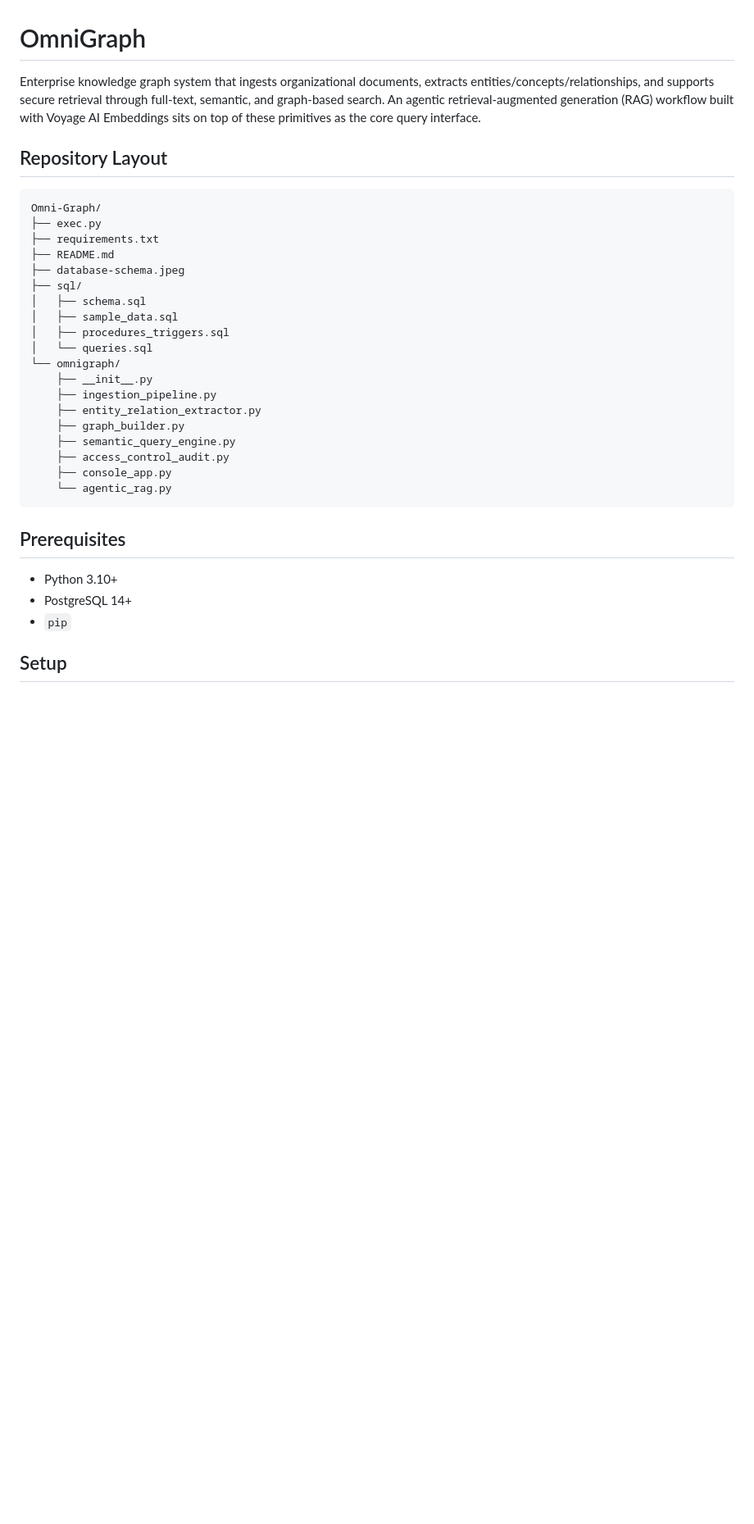
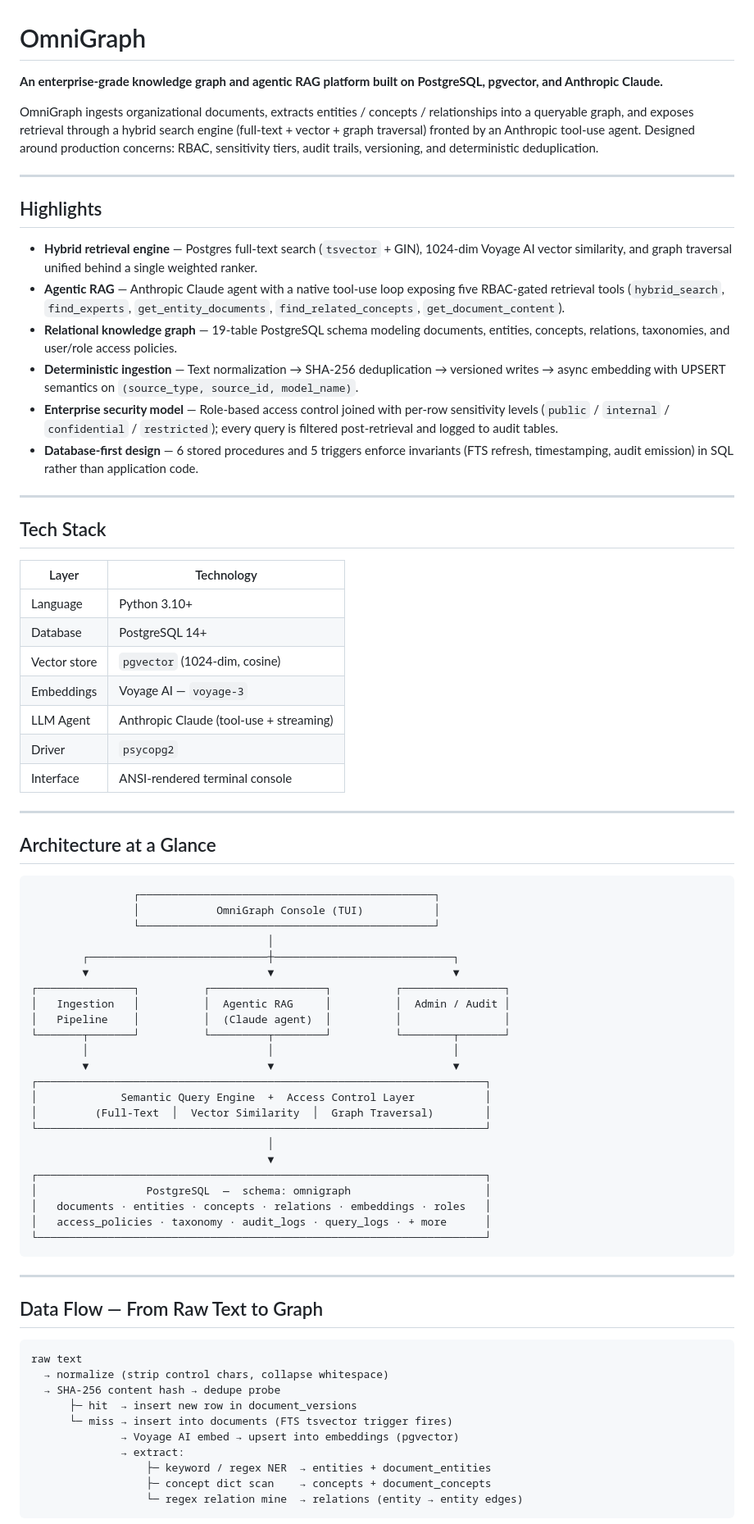
Before and after one commit to ompatelz/Omni-Graph_Omi, a Markdown page: README.md, the part around one of its changes. Shown at 82% size. Drawn GitHub-style; blank space fills up the shorter version.

````diff
--- a/README.md
+++ b/README.md
@@ -1,36 +1,78 @@
 # OmniGraph
 
-Enterprise knowledge graph system that ingests organizational documents, extracts entities/concepts/relationships, and supports secure retrieval through full-text, semantic, and graph-based search. An agentic retrieval-augmented generation (RAG) workflow built with Voyage AI Embeddings sits on top of these primitives as the core query interface.
+**An enterprise-grade knowledge graph and agentic RAG platform built on PostgreSQL, pgvector, and Anthropic Claude.**
 
-## Repository Layout
+OmniGraph ingests organizational documents, extracts entities / concepts / relationships into a queryable graph, and exposes retrieval through a hybrid search engine (full-text + vector + graph traversal) fronted by an Anthropic tool-use agent. Designed around production concerns: RBAC, sensitivity tiers, audit trails, versioning, and deterministic deduplication.
+
+---
+
+## Highlights
+
+- **Hybrid retrieval engine** — Postgres full-text search (`tsvector` + GIN), 1024-dim Voyage AI vector similarity, and graph traversal unified behind a single weighted ranker.
+- **Agentic RAG** — Anthropic Claude agent with a native tool-use loop exposing five RBAC-gated retrieval tools (`hybrid_search`, `find_experts`, `get_entity_documents`, `find_related_concepts`, `get_document_content`).
+- **Relational knowledge graph** — 19-table PostgreSQL schema modeling documents, entities, concepts, relations, taxonomies, and user/role access policies.
+- **Deterministic ingestion** — Text normalization → SHA-256 deduplication → versioned writes → async embedding with UPSERT semantics on `(source_type, source_id, model_name)`.
+- **Enterprise security model** — Role-based access control joined with per-row sensitivity levels (`public` / `internal` / `confidential` / `restricted`); every query is filtered post-retrieval and logged to audit tables.
+- **Database-first design** — 6 stored procedures and 5 triggers enforce invariants (FTS refresh, timestamping, audit emission) in SQL rather than application code.
+
+---
+
+## Tech Stack
+
+| Layer | Technology |
+| --- | --- |
+| Language | Python 3.10+ |
+| Database | PostgreSQL 14+ |
+| Vector store | `pgvector` (1024-dim, cosine) |
+| Embeddings | Voyage AI — `voyage-3` |
+| LLM Agent | Anthropic Claude (tool-use + streaming) |
+| Driver | `psycopg2` |
+| Interface | ANSI-rendered terminal console |
+
+---
+
+## Architecture at a Glance
 
 ```text
-Omni-Graph/
-├── exec.py
-├── requirements.txt
-├── README.md
-├── database-schema.jpeg
-├── sql/
-│   ├── schema.sql
-│   ├── sample_data.sql
-│   ├── procedures_triggers.sql
-│   └── queries.sql
-└── omnigraph/
-    ├── __init__.py
-    ├── ingestion_pipeline.py
-    ├── entity_relation_extractor.py
-    ├── graph_builder.py
-    ├── semantic_query_engine.py
-    ├── access_control_audit.py
-    ├── console_app.py
-    └── agentic_rag.py
+                ┌──────────────────────────────────────────────┐
+                │            OmniGraph Console (TUI)           │
+                └──────────────────────────────────────────────┘
+                                     │
+        ┌────────────────────────────┼────────────────────────────┐
+        ▼                            ▼                            ▼
+┌───────────────┐          ┌──────────────────┐          ┌────────────────┐
+│   Ingestion   │          │  Agentic RAG     │          │  Admin / Audit │
+│   Pipeline    │          │  (Claude agent)  │          │                │
+└───────┬───────┘          └─────────┬────────┘          └────────┬───────┘
+        │                            │                            │
+        ▼                            ▼                            ▼
+┌──────────────────────────────────────────────────────────────────────┐
+│             Semantic Query Engine  +  Access Control Layer           │
+│         (Full-Text  │  Vector Similarity  │  Graph Traversal)        │
+└──────────────────────────────────────────────────────────────────────┘
+                                     │
+                                     ▼
+┌──────────────────────────────────────────────────────────────────────┐
+│                 PostgreSQL  —  schema: omnigraph                     │
+│   documents · entities · concepts · relations · embeddings · roles   │
+│   access_policies · taxonomy · audit_logs · query_logs · + more      │
+└──────────────────────────────────────────────────────────────────────┘
 ```
 
-## Prerequisites
+---
 
-- Python 3.10+
-- PostgreSQL 14+
-- `pip`
+## Data Flow — From Raw Text to Graph
 
-## Setup
+```text
+raw text
+  → normalize (strip control chars, collapse whitespace)
+  → SHA-256 content hash → dedupe probe
+      ├─ hit  → insert new row in document_versions
+      └─ miss → insert into documents (FTS tsvector trigger fires)
+              → Voyage AI embed → upsert into embeddings (pgvector)
+              → extract:
+                  ├─ keyword / regex NER  → entities + document_entities
+                  ├─ concept dict scan    → concepts + document_concepts
+                  └─ regex relation mine  → relations (entity → entity edges)
+```
 
````
Also changed, not shown: other parts of README.md (+147 -185 lines).
